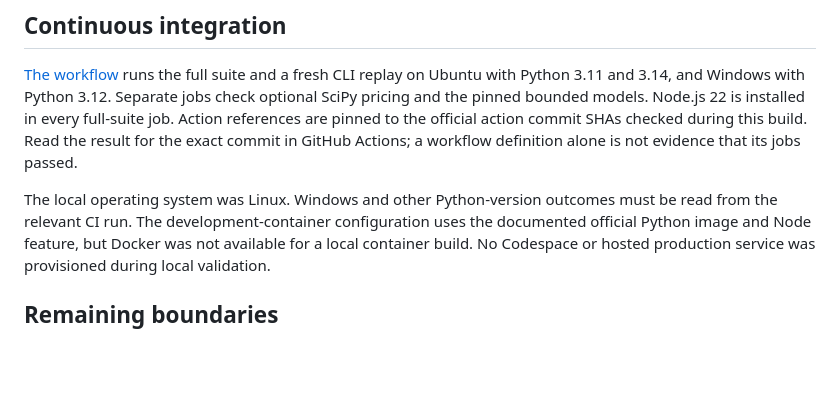
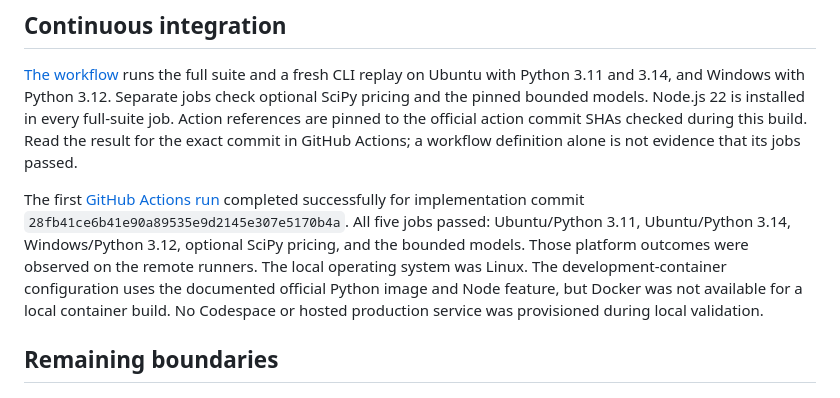
Before and after one commit to Albertito-AI/tallystick, a Markdown page: docs/validation.md, the part around the change. Rendered like a GitHub page; blank space fills up the shorter version.

```diff
--- a/docs/validation.md
+++ b/docs/validation.md
@@ -73,8 +73,12 @@ the official action commit SHAs checked during this build. Read the result for
 the exact commit in GitHub Actions; a workflow definition alone is not evidence
 that its jobs passed.
 
-The local operating system was Linux. Windows and other Python-version outcomes
-must be read from the relevant CI run. The development-container configuration
+The first [GitHub Actions run](https://github.com/Albertito-AI/tallystick/actions/runs/40320423727)
+completed successfully for implementation commit
+`28fb41ce6b41e90a89535e9d2145e307e5170b4a`. All five jobs passed:
+Ubuntu/Python 3.11, Ubuntu/Python 3.14, Windows/Python 3.12, optional SciPy pricing,
+and the bounded models. Those platform outcomes were observed on the remote
+runners. The local operating system was Linux. The development-container configuration
 uses the documented official Python image and Node feature, but Docker was not
 available for a local container build. No Codespace or hosted production service
 was provisioned during local validation.
```
Also changed, not shown: README.md (+6 -0 lines), docs/dashboard-preview.png (added), docs/tallystick-repository-20261026-1213.jpg (added), 1 other file.
